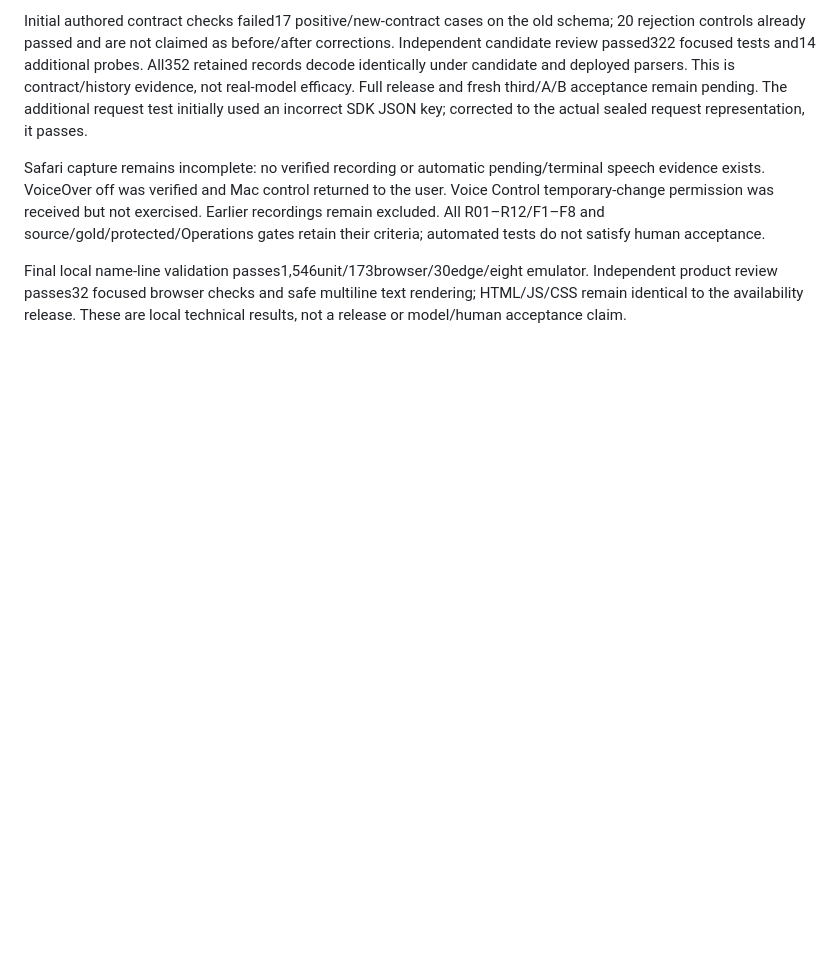
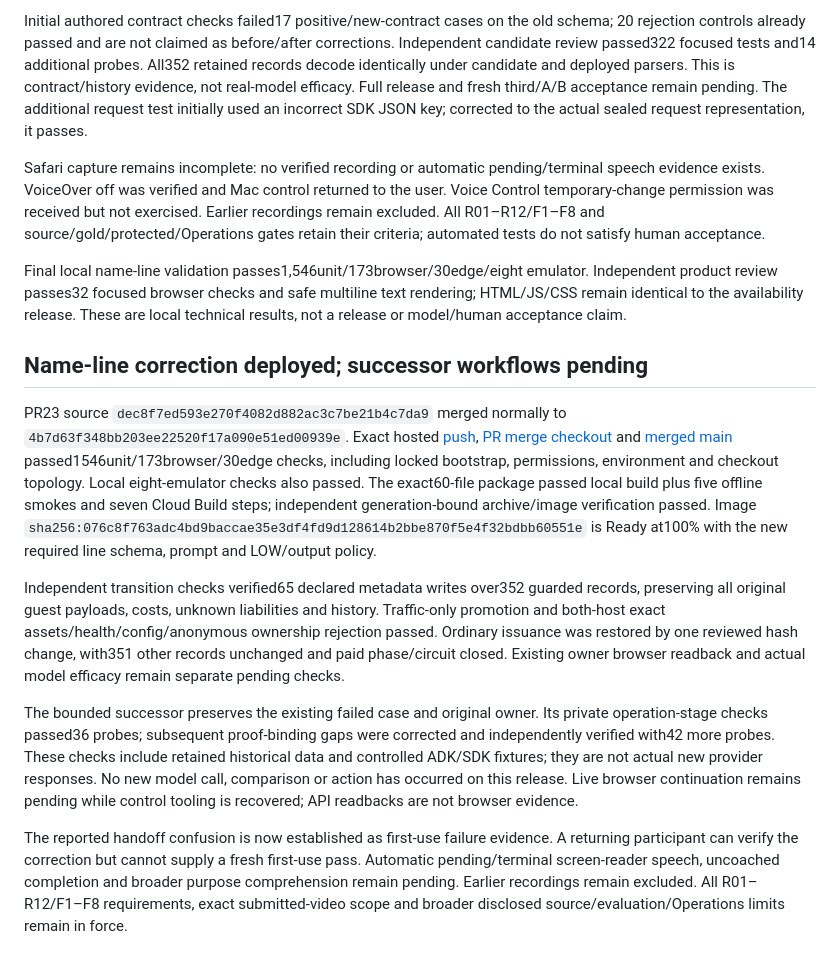
Before and after one commit to imrohitagrawal/batchbeacon-ai, a Markdown page: docs/evidence/M9-user-journey-correction.md, the part around the change. Drawn GitHub-style; blank space fills up the shorter version.

Commit message:
Record name-line deployment and remaining acceptance gates

```diff
--- a/docs/evidence/M9-user-journey-correction.md
+++ b/docs/evidence/M9-user-journey-correction.md
@@ -710,3 +710,40 @@ recordings remain excluded. All R01–R12/F1–F8 and source/gold/protected/Oper
 retain their criteria; automated tests do not satisfy human acceptance.
 
 Final local name-line validation passes1,546unit/173browser/30edge/eight emulator. Independent product review passes32 focused browser checks and safe multiline text rendering; HTML/JS/CSS remain identical to the availability release. These are local technical results, not a release or model/human acceptance claim.
+
+
+## Name-line correction deployed; successor workflows pending
+
+PR23 source `dec8f7ed593e270f4082d882ac3c7be21b4c7da9` merged normally to
+`4b7d63f348bb203ee22520f17a090e51ed00939e`. Exact hosted
+[push](https://github.com/imrohitagrawal/batchbeacon-ai/actions/runs/40368635608),
+[PR merge checkout](https://github.com/imrohitagrawal/batchbeacon-ai/actions/runs/40368681606)
+and [merged main](https://github.com/imrohitagrawal/batchbeacon-ai/actions/runs/40369679107)
+passed1546unit/173browser/30edge checks, including locked bootstrap, permissions,
+environment and checkout topology. Local eight-emulator checks also passed.
+The exact60-file package passed local build plus five offline smokes and seven
+Cloud Build steps; independent generation-bound archive/image verification passed.
+Image `sha256:076c8f763adc4bd9baccae35e3df4fd9d128614b2bbe870f5e4f32bdbb60551e`
+is Ready at100% with the new required line schema, prompt and LOW/output policy.
+
+Independent transition checks verified65 declared metadata writes over352 guarded
+records, preserving all original guest payloads, costs, unknown liabilities and
+history. Traffic-only promotion and both-host exact assets/health/config/anonymous
+ownership rejection passed. Ordinary issuance was restored by one reviewed hash
+change, with351 other records unchanged and paid phase/circuit closed. Existing
+owner browser readback and actual model efficacy remain separate pending checks.
+
+The bounded successor preserves the existing failed case and original owner. Its
+private operation-stage checks passed36 probes; subsequent proof-binding gaps were
+corrected and independently verified with42 more probes. These checks include
+retained historical data and controlled ADK/SDK fixtures; they are not actual new
+provider responses. No new model call, comparison or action has occurred on this
+release. Live browser continuation remains pending while control tooling is
+recovered; API readbacks are not browser evidence.
+
+The reported handoff confusion is now established as first-use failure evidence.
+A returning participant can verify the correction but cannot supply a fresh first-use
+pass. Automatic pending/terminal screen-reader speech, uncoached completion and
+broader purpose comprehension remain pending. Earlier recordings remain excluded.
+All R01–R12/F1–F8 requirements, exact submitted-video scope and broader disclosed
+source/evaluation/Operations limits remain in force.
```
Also changed, not shown: docs/STATE.md (+30 -19 lines), docs/USER_JOURNEY_AUDIT_AND_CORRECTION_PLAN.md (+24 -1 lines).
